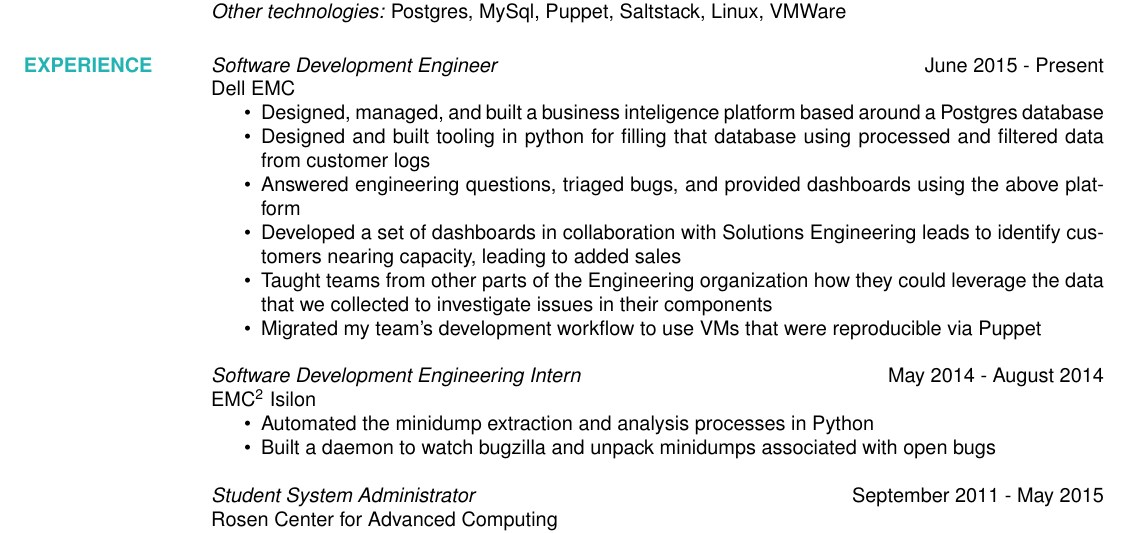
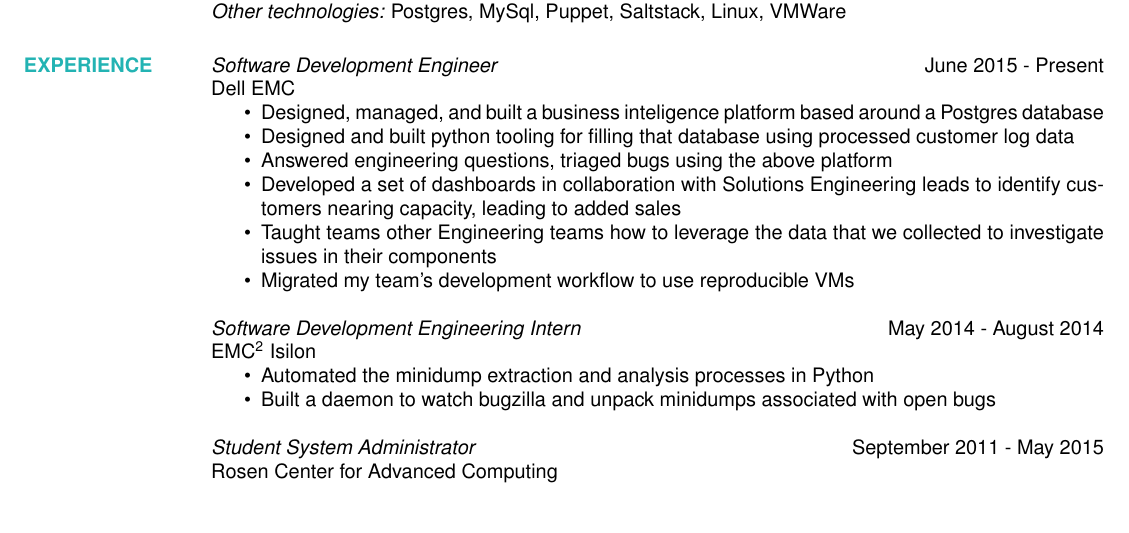
Before and after one commit to jetpacktuxedo/resume, a LaTeX CV (main.tex): part of the page, cut so that both start at the same text, the shorter picture padded with empty space. Compiled offline with pdfLaTeX.

Commit message:
Are we still doing phrasing?

```diff
--- a/main.tex
+++ b/main.tex
@@ -39,11 +39,11 @@
       Dell EMC
       \begin{itemize}  \itemsep -2pt
         \item Designed, managed, and built a business inteligence platform based around a Postgres database
-        \item Designed and built tooling in python for filling that database using processed and filtered data from customer logs
-        \item Answered engineering questions, triaged bugs, and provided dashboards using the above platform
+        \item Designed and built python tooling for filling that database using processed customer log data
+        \item Answered engineering questions, triaged bugs using the above platform
         \item Developed a set of dashboards in collaboration with Solutions Engineering leads to identify customers nearing capacity, leading to added sales
-        \item Taught teams from other parts of the Engineering organization how they could leverage the data that we collected to investigate issues in their components
-        \item Migrated my team's development workflow to use VMs that were reproducible via Puppet
+        \item Taught teams other Engineering teams how to leverage the data that we collected to investigate issues in their components
+        \item Migrated my team's development workflow to use reproducible VMs
       \end{itemize}
 
     {\sl Software Development Engineering Intern} \hfill May 2014 - August 2014 \\
```
Also changed, not shown: resume.pdf.
